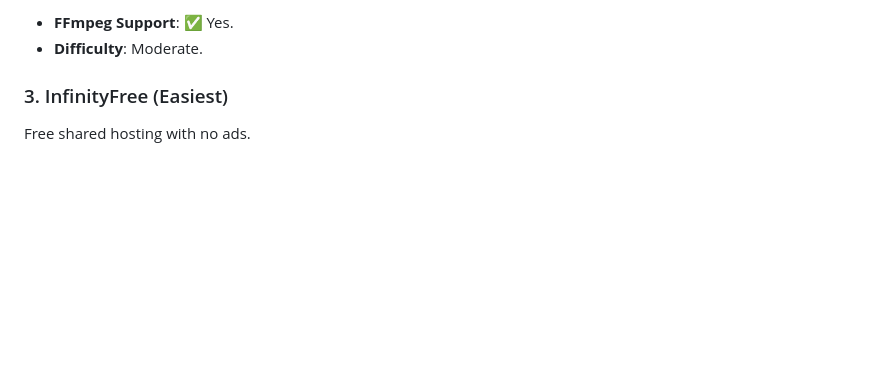
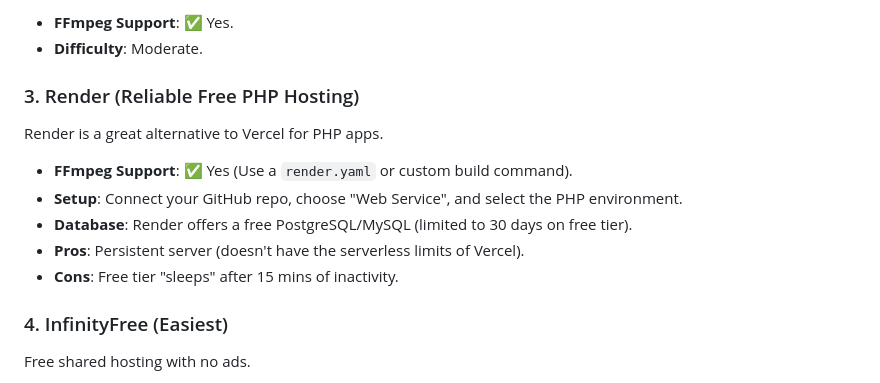
Before and after one commit to kirubeshvarman28/Project---MovieFizz, a Markdown page: README.md, the part around the change. Rendered like a GitHub page; blank space fills up the shorter version.

Commit message:
Update README: Add Render deployment guide

```diff
--- a/README.md
+++ b/README.md
@@ -100,7 +100,15 @@ The `e2-micro` instance is free in some US regions.
 - **FFmpeg Support**: ✅ Yes.
 - **Difficulty**: Moderate.
 
-### 3. InfinityFree (Easiest)
+### 3. Render (Reliable Free PHP Hosting)
+Render is a great alternative to Vercel for PHP apps.
+- **FFmpeg Support**: ✅ Yes (Use a `render.yaml` or custom build command).
+- **Setup**: Connect your GitHub repo, choose "Web Service", and select the PHP environment.
+- **Database**: Render offers a free PostgreSQL/MySQL (limited to 30 days on free tier).
+- **Pros**: Persistent server (doesn't have the serverless limits of Vercel).
+- **Cons**: Free tier "sleeps" after 15 mins of inactivity.
+
+### 4. InfinityFree (Easiest)
 Free shared hosting with no ads.
 - **FFmpeg Support**: ❌ No.
 - **Difficulty**: Easy (Upload via FTP, use cPanel).
```
